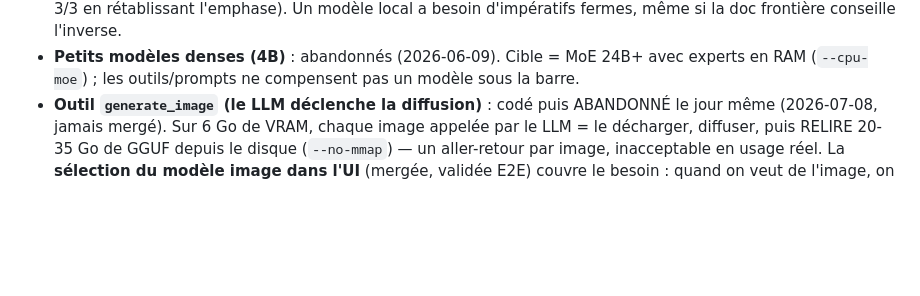
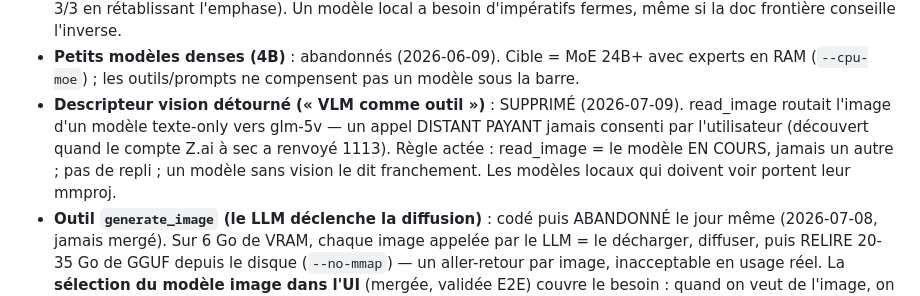
Before and after one commit to Tough-Respawn/loom, a Markdown page: ETAT_PROJET.md, the part around the change. Drawn GitHub-style; blank space fills up the shorter version.

Commit message:
docs(etat): descripteur vision detourne rejete (read_image = modele courant)

```diff
--- a/ETAT_PROJET.md
+++ b/ETAT_PROJET.md
@@ -174,6 +174,11 @@ d'abord expliquer ce qui a changé depuis le rejet, sinon elle est déjà falsif
   fermes, même si la doc frontière conseille l'inverse.
 - **Petits modèles denses (4B)** : abandonnés (2026-06-09). Cible = MoE 24B+ avec experts en
   RAM (`--cpu-moe`) ; les outils/prompts ne compensent pas un modèle sous la barre.
+- **Descripteur vision détourné (« VLM comme outil »)** : SUPPRIMÉ (2026-07-09). read_image
+  routait l'image d'un modèle texte-only vers glm-5v — un appel DISTANT PAYANT jamais
+  consenti par l'utilisateur (découvert quand le compte Z.ai à sec a renvoyé 1113). Règle
+  actée : read_image = le modèle EN COURS, jamais un autre ; pas de repli ; un modèle sans
+  vision le dit franchement. Les modèles locaux qui doivent voir portent leur mmproj.
 - **Outil `generate_image` (le LLM déclenche la diffusion)** : codé puis ABANDONNÉ le jour
   même (2026-07-08, jamais mergé). Sur 6 Go de VRAM, chaque image appelée par le LLM = le
   décharger, diffuser, puis RELIRE 20-35 Go de GGUF depuis le disque (`--no-mmap`) — un
```
